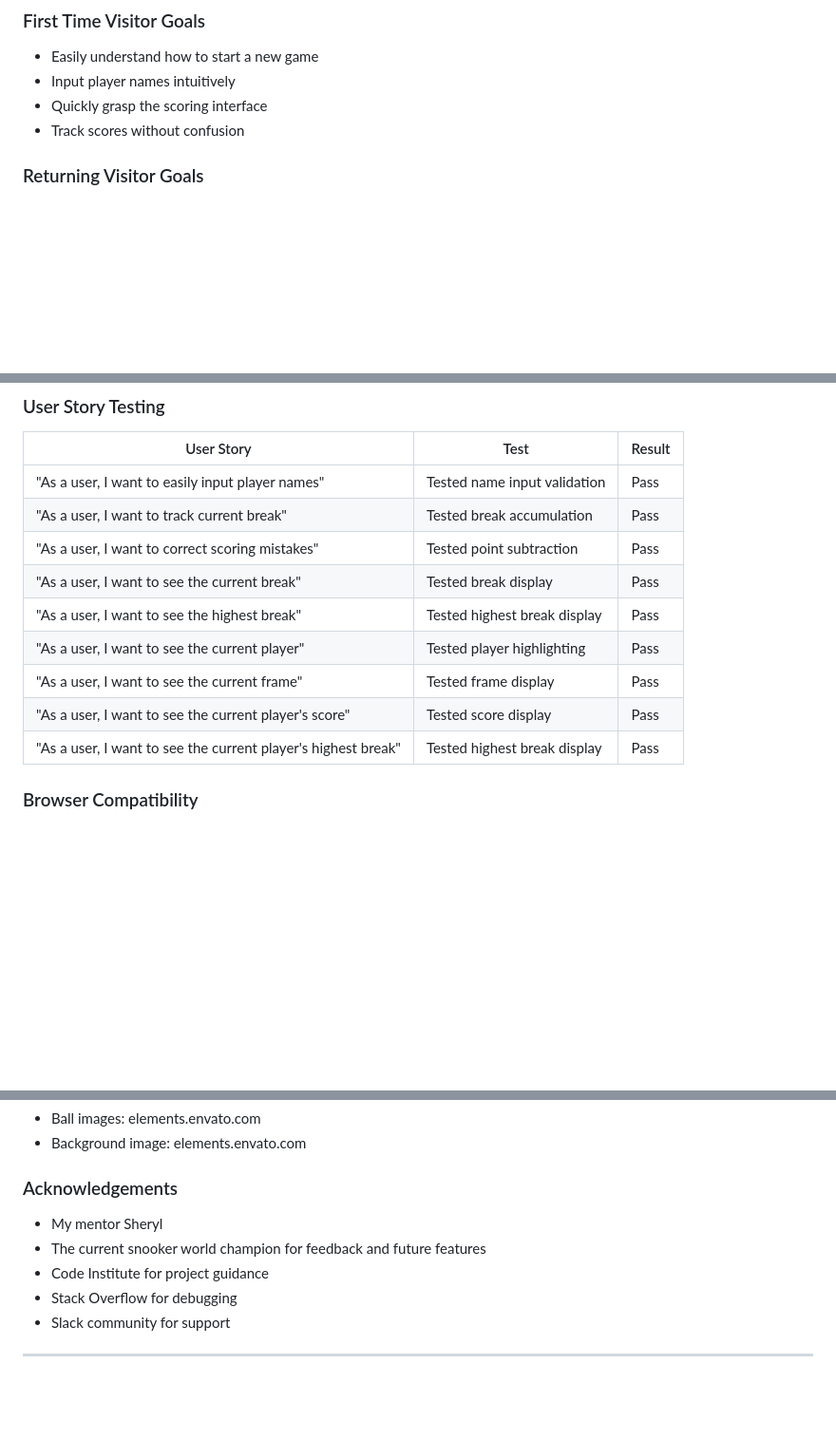
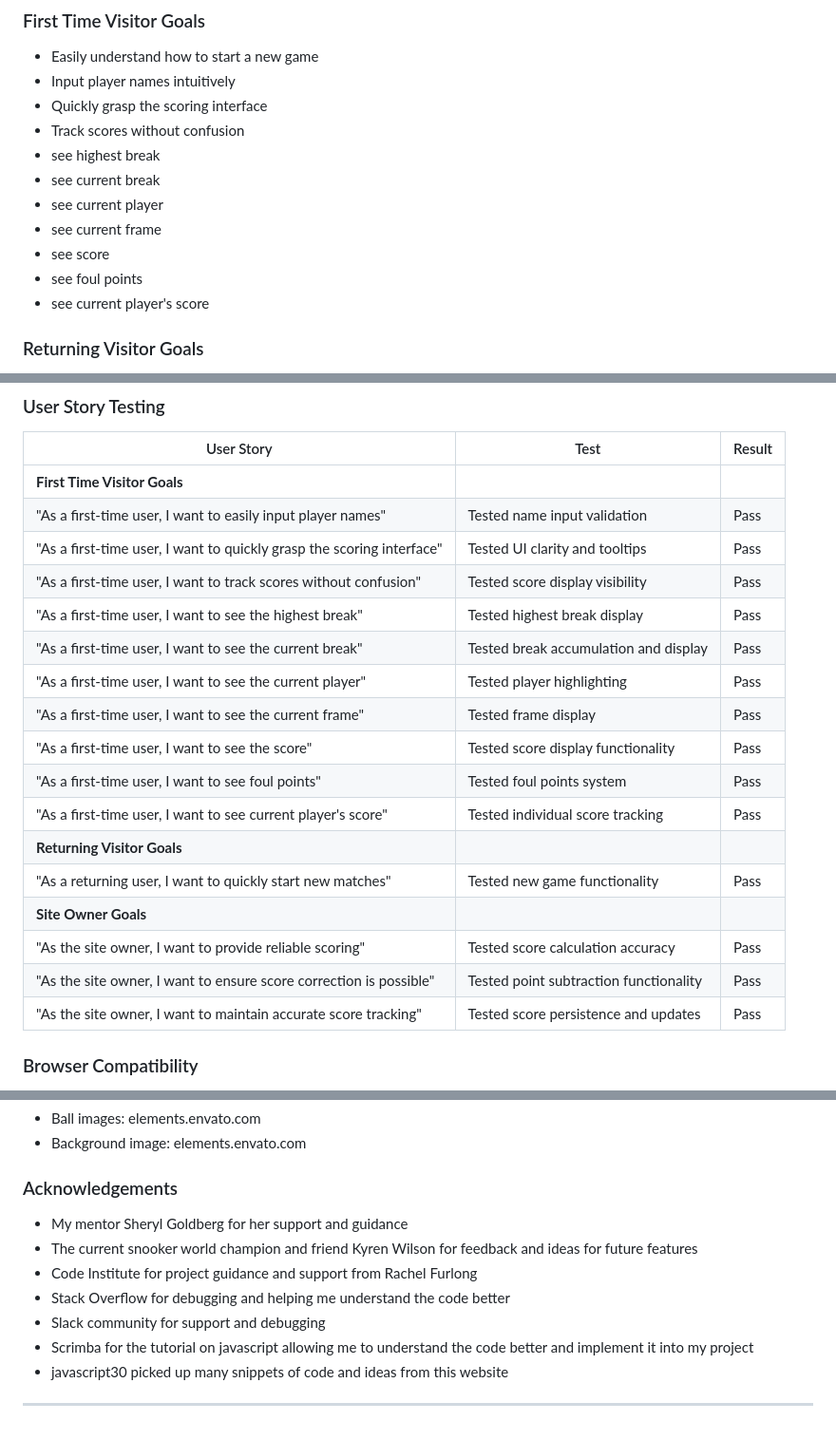
Before and after one commit to TonyD68-code/snooker_scoreboard_MS2, a Markdown page: README.md, 3 parts joined by grey strips. Shown: that part at 95% size. Drawn GitHub-style; blank space fills up the shorter version.

Commit message:
Edit: README to add more credits

```diff
--- a/README.md
+++ b/README.md
@@ -29,6 +29,14 @@ Fouls result in penalty points being awarded to the opponent, ranging from 4 to
 - Input player names intuitively
 - Quickly grasp the scoring interface
 - Track scores without confusion
+- see highest break
+- see current break
+- see current player
+- see current frame
+- see score
+- see foul points
+- see current player's score
+
 
 ### Returning Visitor Goals
 - Quickly start new matches
@@ -57,18 +65,23 @@ Fouls result in penalty points being awarded to the opponent, ranging from 4 to
 ### User Story Testing
 | User Story | Test | Result |
 |------------|------|---------|
-| "As a user, I want to easily input player names" | Tested name input validation | Pass |
-| "As a user, I want to track current break" | Tested break accumulation | Pass |
-| "As a user, I want to correct scoring mistakes" | Tested point subtraction | Pass |
-| "As a user, I want to see the current break" | Tested break display | Pass |
-| "As a user, I want to see the highest break" | Tested highest break display | Pass |
-| "As a user, I want to see the current player" | Tested player highlighting | Pass |
-| "As a user, I want to see the current frame" | Tested frame display | Pass |
-| "As a user, I want to see the current player's score" | Tested score display | Pass |
-| "As a user, I want to see the current player's highest break" | Tested highest break display | Pass |
-
-
-
+| **First Time Visitor Goals** |
+| "As a first-time user, I want to easily input player names" | Tested name input validation | Pass |
+| "As a first-time user, I want to quickly grasp the scoring interface" | Tested UI clarity and tooltips | Pass |
+| "As a first-time user, I want to track scores without confusion" | Tested score display visibility | Pass |
+| "As a first-time user, I want to see the highest break" | Tested highest break display | Pass |
+| "As a first-time user, I want to see the current break" | Tested break accumulation and display | Pass |
+| "As a first-time user, I want to see the current player" | Tested player highlighting | Pass |
+| "As a first-time user, I want to see the current frame" | Tested frame display | Pass |
+| "As a first-time user, I want to see the score" | Tested score display functionality | Pass |
+| "As a first-time user, I want to see foul points" | Tested foul points system | Pass |
+| "As a first-time user, I want to see current player's score" | Tested individual score tracking | Pass |
+| **Returning Visitor Goals** |
+| "As a returning user, I want to quickly start new matches" | Tested new game functionality | Pass |
+| **Site Owner Goals** |
+| "As the site owner, I want to provide reliable scoring" | Tested score calculation accuracy | Pass |
+| "As the site owner, I want to ensure score correction is possible" | Tested point subtraction functionality | Pass |
+| "As the site owner, I want to maintain accurate score tracking" | Tested score persistence and updates | Pass |
 
 ### Browser Compatibility
 - Chrome (Version 100+) ✅
@@ -122,11 +135,13 @@ Fouls result in penalty points being awarded to the opponent, ranging from 4 to
 - Background image: elements.envato.com
 
 ### Acknowledgements
-- My mentor Sheryl
-- The current snooker world champion for feedback and future features
-- Code Institute for project guidance
-- Stack Overflow for debugging
-- Slack community for support
+- My mentor Sheryl Goldberg for her support and guidance
+- The current snooker world champion and friend Kyren Wilson for feedback and ideas for future features
+- Code Institute for project guidance and support from Rachel Furlong
+- Stack Overflow for debugging and helping me understand the code better
+- Slack community for support and debugging
+- Scrimba for the tutorial on javascript allowing me to understand the code better and implement it into my project
+- javascript30 picked up many snippets of code and ideas from this website
 
 
 
```
